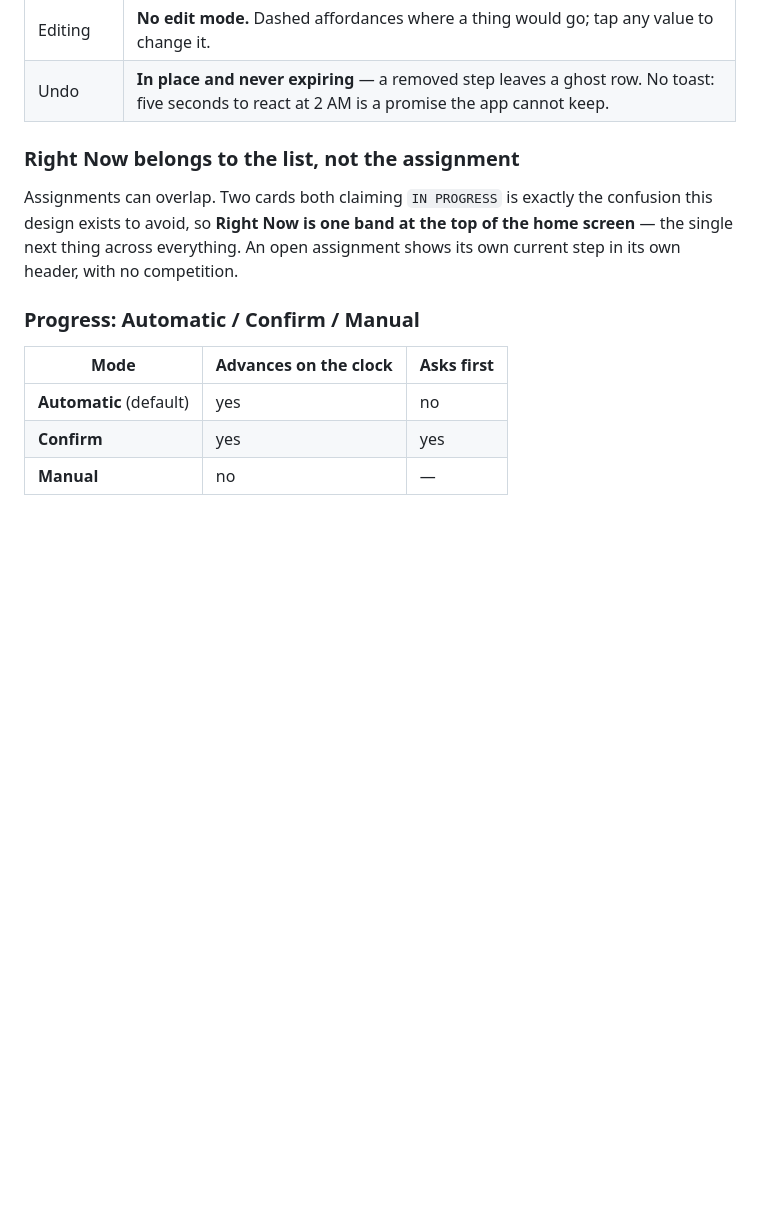
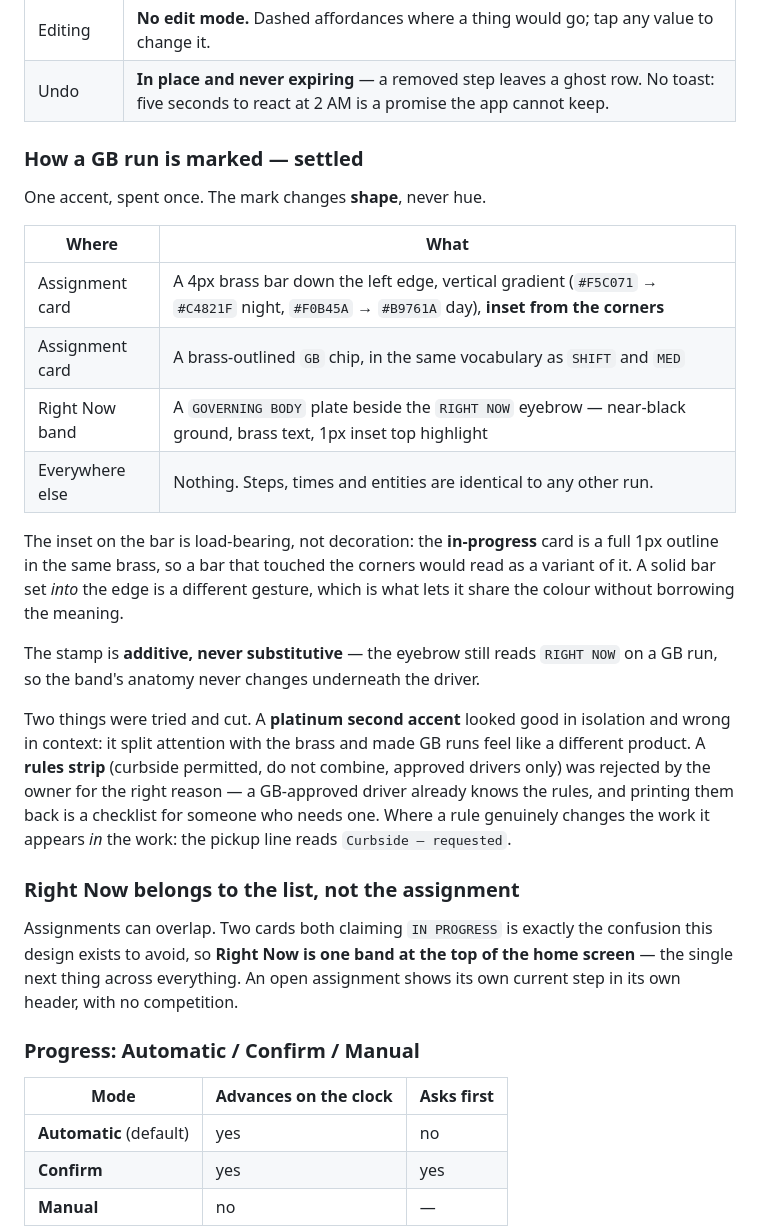
Before and after one commit to JuanFelipeAgudelo/flightwatch, a Markdown page: docs/spec-curbside.md, the part around the change. Rendered like a GitHub page; blank space fills up the shorter version.

Commit message:
Settle how a GB run is marked
One accent, spent once; the mark changes shape rather than hue. A 4px brass bar
inset down the card's left edge, a brass GB chip naming it, and a GOVERNING BODY
plate beside the RIGHT NOW eyebrow. Nothing else about the run looks different.

The inset is load-bearing rather than decorative: the in-progress card is a full
1px outline in the same brass, so a bar touching the corners would read as a
variant of it. A bar set INTO the edge is a different gesture, which is what
lets it share the colour without borrowing the meaning.

Records two rejected attempts and why. A platinum second accent split attention
with the brass and made GB runs feel like a different product. A rules strip was
cut by the owner for the right reason -- a GB-approved driver already knows the
rules, and printing them back is a checklist for someone who needs one.

Co-Authored-By: Claude Opus 5 <noreply@anthropic.com>

```diff
--- a/docs/spec-curbside.md
+++ b/docs/spec-curbside.md
@@ -106,6 +106,34 @@ on one scrolling page, never with navigation.
 | Accent | One brass thing per screen. If three things glow, none of them mean anything. |
 | Editing | **No edit mode.** Dashed affordances where a thing would go; tap any value to change it. |
 | Undo | **In place and never expiring** — a removed step leaves a ghost row. No toast: five seconds to react at 2 AM is a promise the app cannot keep. |
+
+### How a GB run is marked — settled
+
+One accent, spent once. The mark changes **shape**, never hue.
+
+| Where | What |
+|---|---|
+| Assignment card | A 4px brass bar down the left edge, vertical gradient (`#F5C071` → `#C4821F` night, `#F0B45A` → `#B9761A` day), **inset from the corners** |
+| Assignment card | A brass-outlined `GB` chip, in the same vocabulary as `SHIFT` and `MED` |
+| Right Now band | A `GOVERNING BODY` plate beside the `RIGHT NOW` eyebrow — near-black ground, brass text, 1px inset top highlight |
+| Everywhere else | Nothing. Steps, times and entities are identical to any other run. |
+
+The inset on the bar is load-bearing, not decoration: the **in-progress** card is
+a full 1px outline in the same brass, so a bar that touched the corners would
+read as a variant of it. A solid bar set *into* the edge is a different gesture,
+which is what lets it share the colour without borrowing the meaning.
+
+The stamp is **additive, never substitutive** — the eyebrow still reads
+`RIGHT NOW` on a GB run, so the band's anatomy never changes underneath the
+driver.
+
+Two things were tried and cut. A **platinum second accent** looked good in
+isolation and wrong in context: it split attention with the brass and made GB
+runs feel like a different product. A **rules strip** (curbside permitted, do
+not combine, approved drivers only) was rejected by the owner for the right
+reason — a GB-approved driver already knows the rules, and printing them back is
+a checklist for someone who needs one. Where a rule genuinely changes the work it
+appears *in* the work: the pickup line reads `Curbside — requested`.
 
 ### Right Now belongs to the list, not the assignment
 
```
